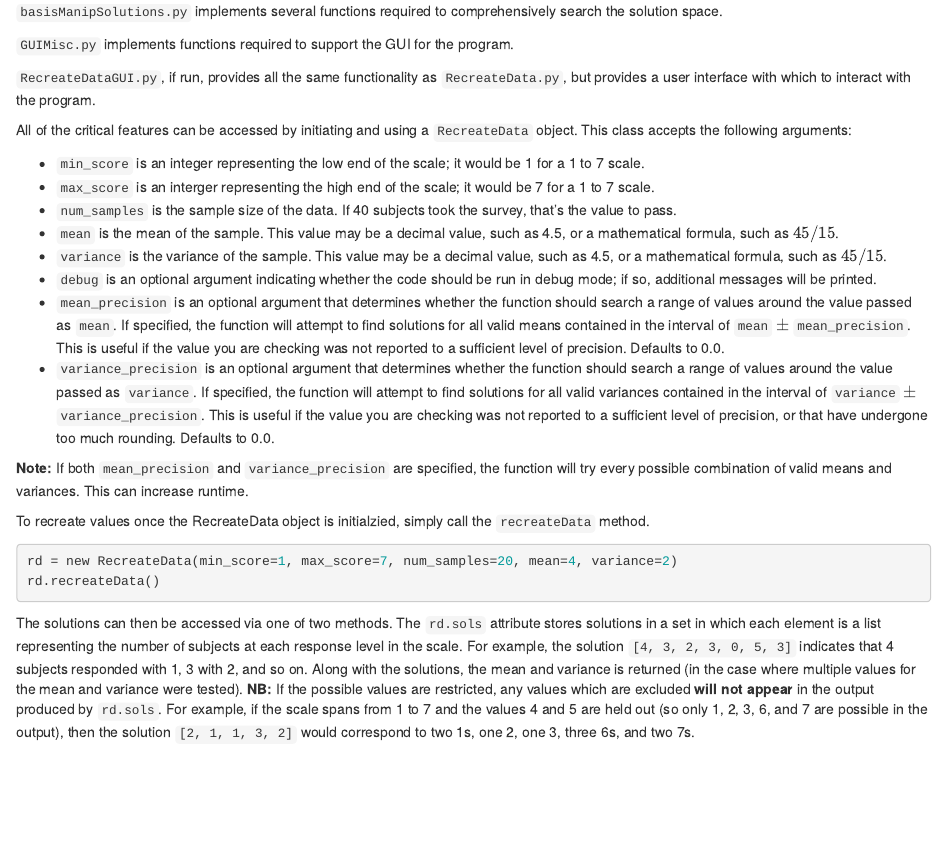
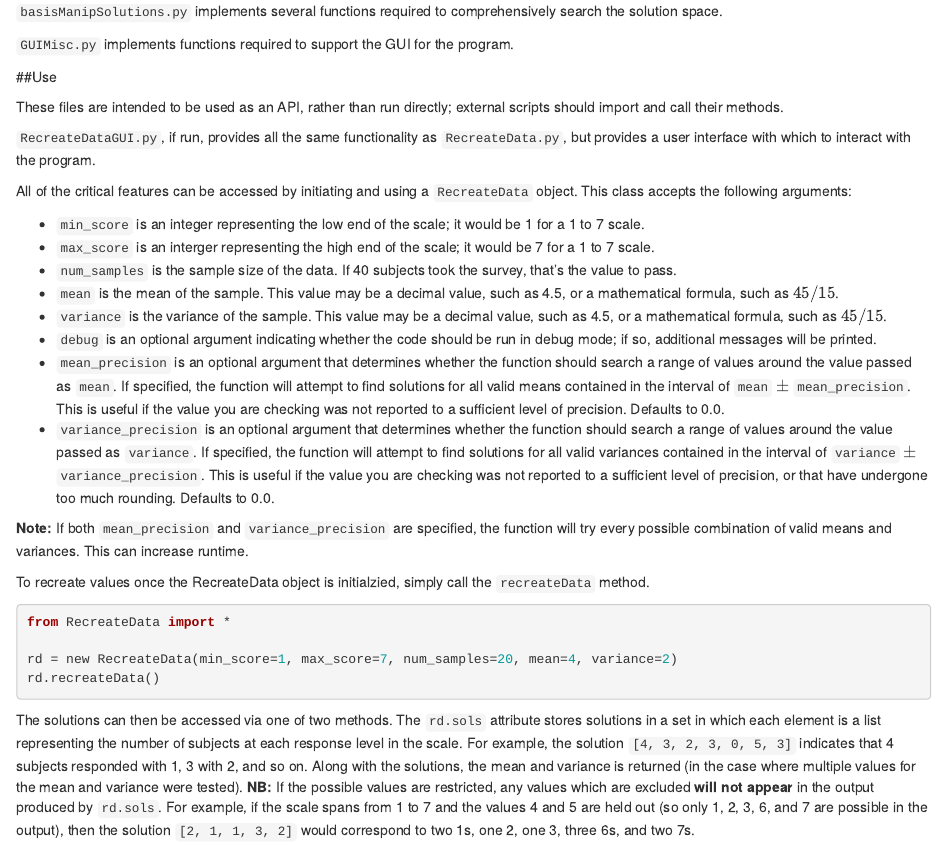
Before and after one commit to katherinemwood/corvids, an R Markdown document (docs/corvids_readme.Rmd): the page in a window 1100 px wide, from 2620 px down. Rendered offline with R 4.5, knitr and Pandoc, with nearby package versions.

Commit message:
Add files via upload

````diff
--- a/docs/corvids_readme.Rmd
+++ b/docs/corvids_readme.Rmd
@@ -133,6 +133,10 @@ There are five different options under the `File` menu.
 
 `GUIMisc.py` implements functions required to support the GUI for the program.
 
+##Use
+
+These files are intended to be used as an API, rather than run directly; external scripts should import and call their methods.
+
 `RecreateDataGUI.py`, if run, provides all the same functionality as `RecreateData.py`, but provides a user interface with which to interact with the program.
 
 All of the critical features can be accessed by initiating and using a `RecreateData` object. This class accepts the following arguments:
@@ -151,6 +155,8 @@ All of the critical features can be accessed by initiating and using a `Recreate
 To recreate values once the RecreateData object is initialzied, simply call the `recreateData` method.
 
 ```{python eval=FALSE}
+from RecreateData import *
+
 rd = new RecreateData(min_score=1, max_score=7, num_samples=20, mean=4, variance=2)
 rd.recreateData()
 ```
````
Also changed, not shown: 1 other file.
